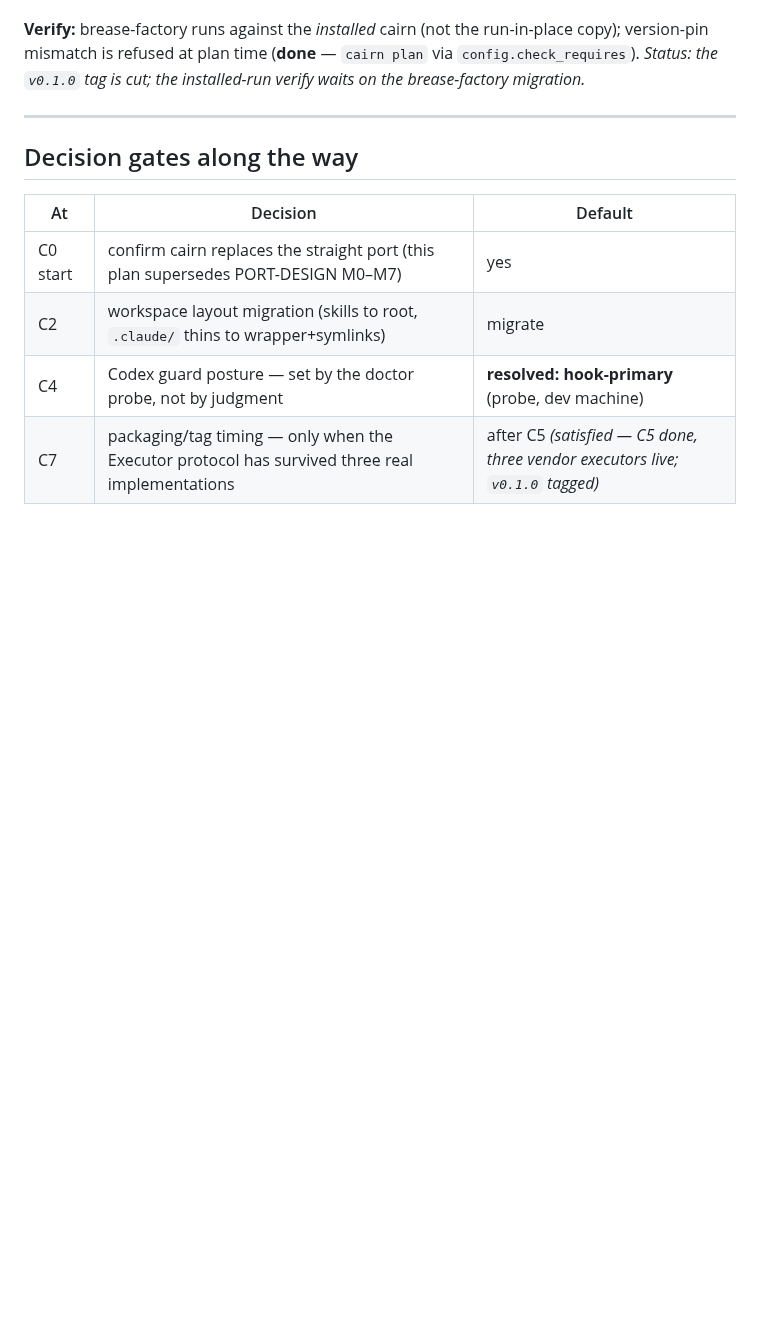
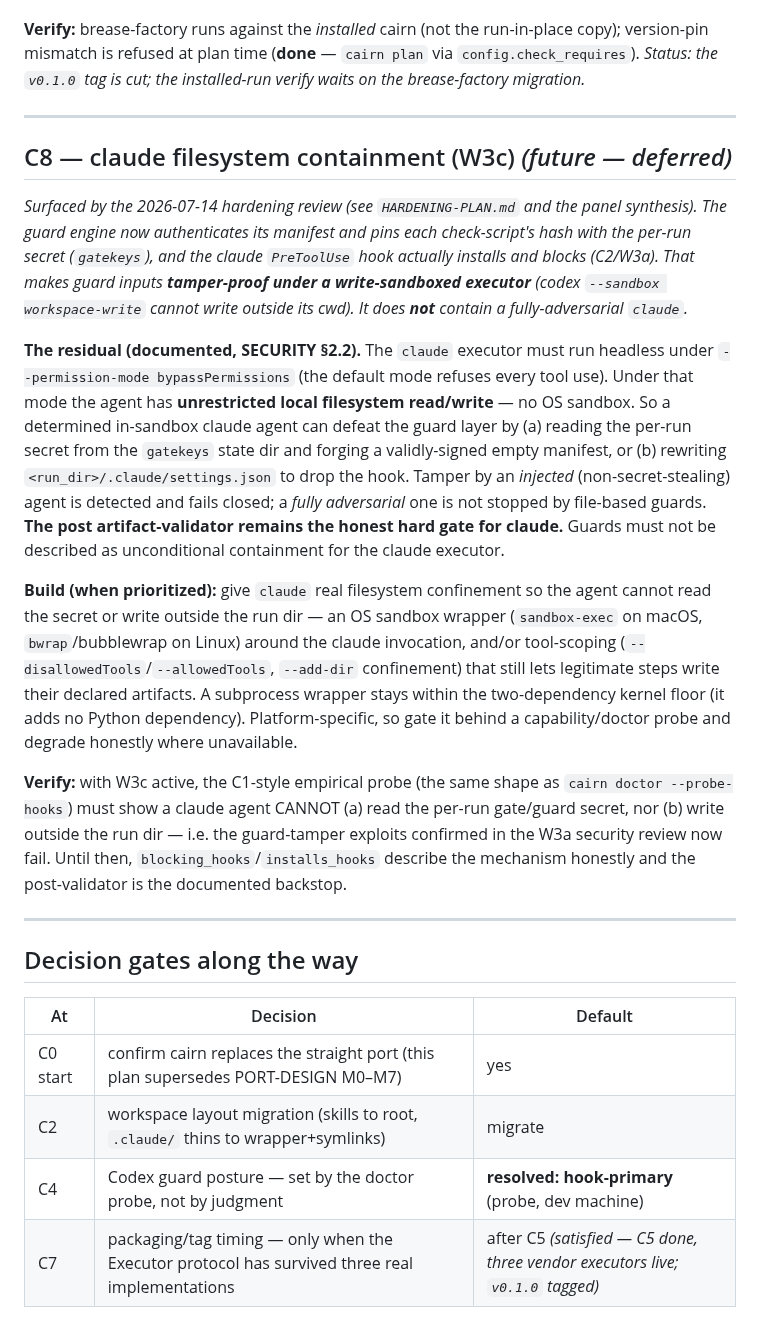
Before and after one commit to gabros20/cairn, a Markdown page: docs/IMPLEMENTATION-PLAN.md, the part around the change. GitHub-like rendering; blank space fills up the shorter version.

Commit message:
docs(security): track claude FS-containment residual as C8/W3c future work
The hardening review (W3a) authenticated the guard manifest + pinned check-script
hashes, making guard inputs tamper-proof under a write-sandboxed executor (codex).
The residual — claude runs bypassPermissions with full FS access, so a fully
adversarial agent can steal the per-run secret or drop the hook — is documented in
SECURITY §2.2 and now tracked as a deferred C8/W3c phase (OS FS-sandbox / tool-scoping).

```diff
--- a/docs/IMPLEMENTATION-PLAN.md
+++ b/docs/IMPLEMENTATION-PLAN.md
@@ -231,6 +231,38 @@ mismatch is refused at plan time (**done** — `cairn plan` via `config.check_re
 
 ---
 
+## C8 — claude filesystem containment (W3c)  *(future — deferred)*
+
+*Surfaced by the 2026-07-14 hardening review (see `HARDENING-PLAN.md` and the panel synthesis). The
+guard engine now authenticates its manifest and pins each check-script's hash with the per-run secret
+(`gatekeys`), and the claude `PreToolUse` hook actually installs and blocks (C2/W3a). That makes guard
+inputs **tamper-proof under a write-sandboxed executor** (codex `--sandbox workspace-write` cannot write
+outside its cwd). It does **not** contain a fully-adversarial `claude`.*
+
+**The residual (documented, SECURITY §2.2).** The `claude` executor must run headless under
+`--permission-mode bypassPermissions` (the default mode refuses every tool use). Under that mode the
+agent has **unrestricted local filesystem read/write** — no OS sandbox. So a determined in-sandbox
+claude agent can defeat the guard layer by (a) reading the per-run secret from the `gatekeys` state dir
+and forging a validly-signed empty manifest, or (b) rewriting `<run_dir>/.claude/settings.json` to drop
+the hook. Tamper by an *injected* (non-secret-stealing) agent is detected and fails closed; a *fully
+adversarial* one is not stopped by file-based guards. **The post artifact-validator remains the honest
+hard gate for claude.** Guards must not be described as unconditional containment for the claude executor.
+
+**Build (when prioritized):** give `claude` real filesystem confinement so the agent cannot read the
+secret or write outside the run dir — an OS sandbox wrapper (`sandbox-exec` on macOS, `bwrap`/bubblewrap
+on Linux) around the claude invocation, and/or tool-scoping (`--disallowedTools`/`--allowedTools`,
+`--add-dir` confinement) that still lets legitimate steps write their declared artifacts. A subprocess
+wrapper stays within the two-dependency kernel floor (it adds no Python dependency). Platform-specific,
+so gate it behind a capability/doctor probe and degrade honestly where unavailable.
+
+**Verify:** with W3c active, the C1-style empirical probe (the same shape as `cairn doctor
+--probe-hooks`) must show a claude agent CANNOT (a) read the per-run gate/guard secret, nor (b) write
+outside the run dir — i.e. the guard-tamper exploits confirmed in the W3a security review now fail. Until
+then, `blocking_hooks`/`installs_hooks` describe the mechanism honestly and the post-validator is the
+documented backstop.
+
+---
+
 ## Decision gates along the way
 
 | At | Decision | Default |
```
